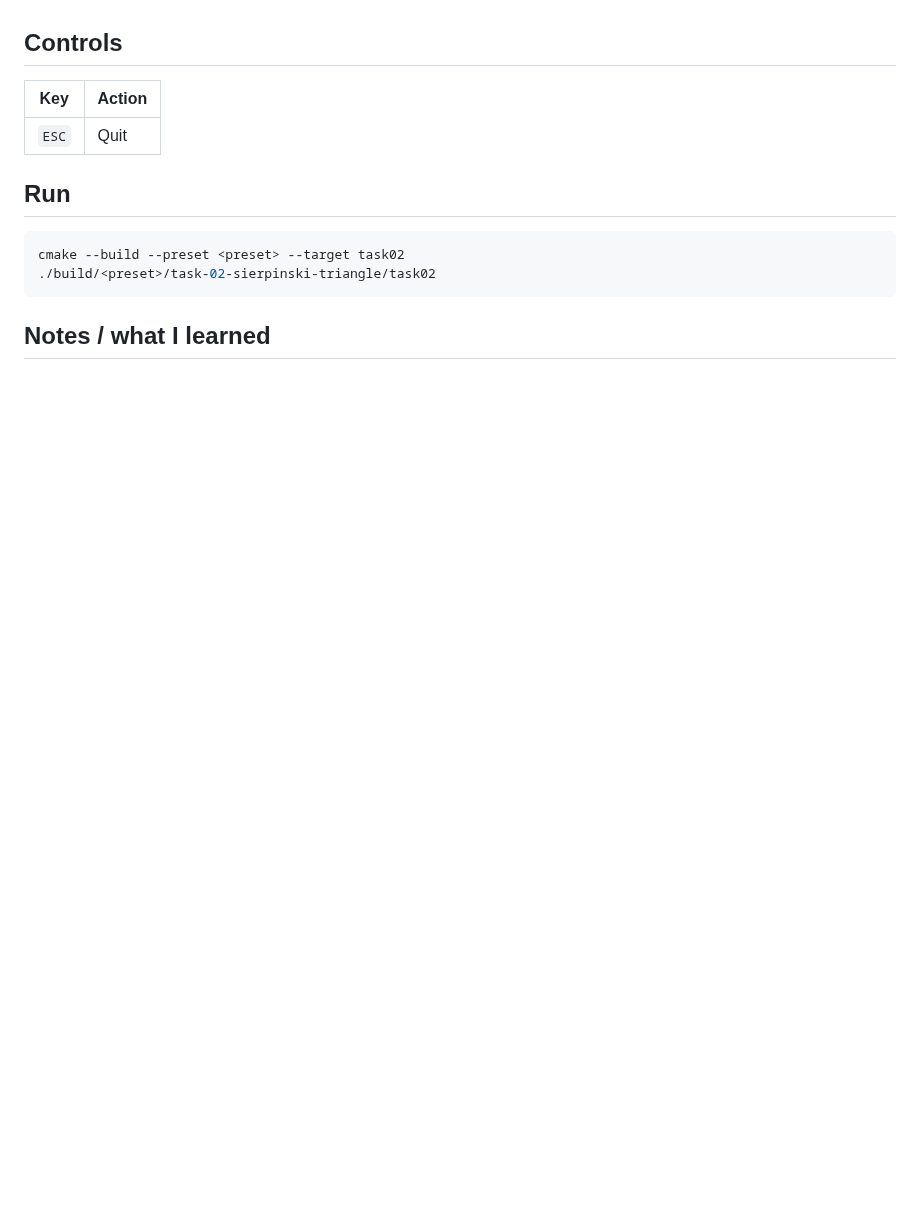
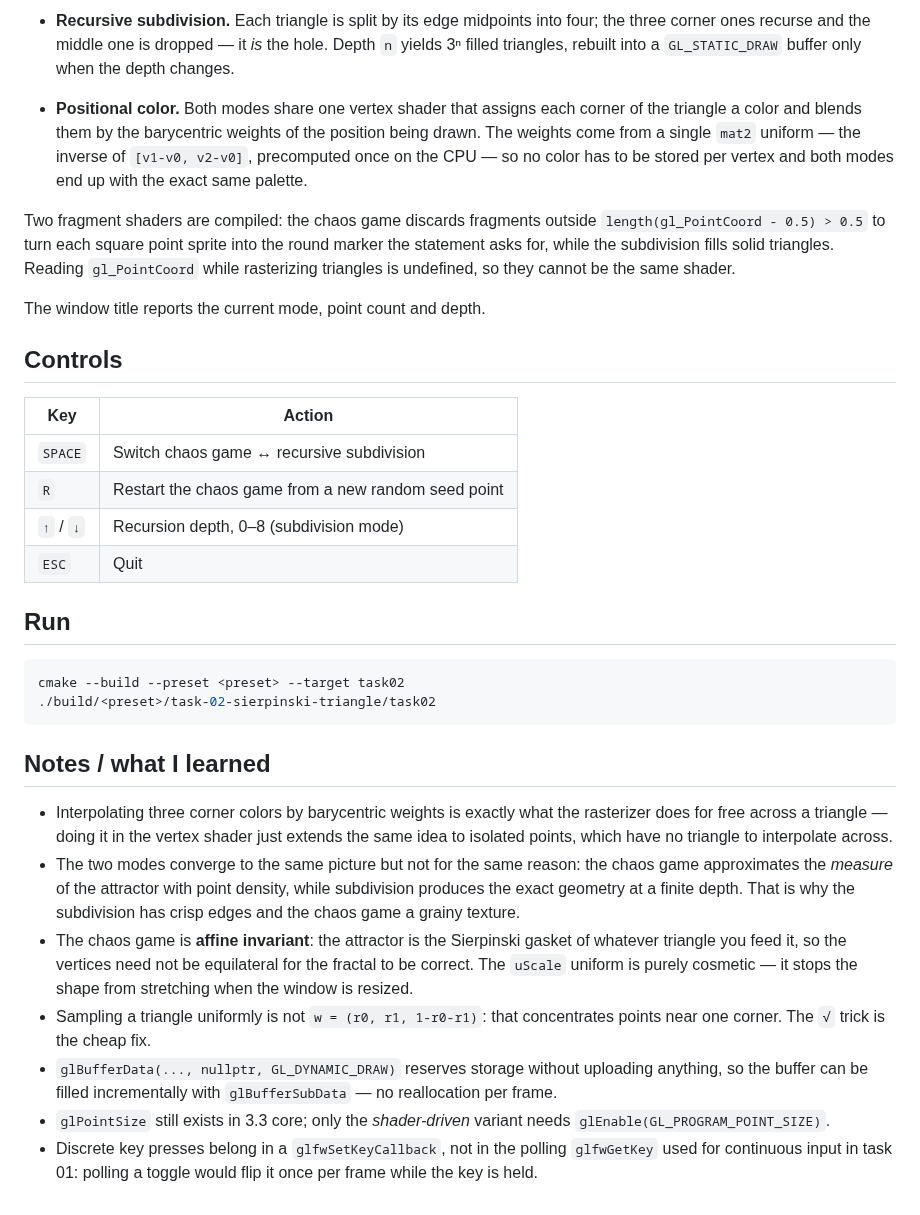
Before and after one commit to AaronCS25/3d-graphics-programming, a Markdown page: task-02-sierpinski-triangle/README.md, the part around one of its changes. GitHub-like rendering; blank space fills up the shorter version.

```diff
--- a/task-02-sierpinski-triangle/README.md
+++ b/task-02-sierpinski-triangle/README.md
@@ -23,8 +42,29 @@
+- **Recursive subdivision.** Each triangle is split by its edge midpoints into
+  four; the three corner ones recurse and the middle one is dropped — it *is*
+  the hole. Depth `n` yields 3ⁿ filled triangles, rebuilt into a
+  `GL_STATIC_DRAW` buffer only when the depth changes.
+
+- **Positional color.** Both modes share one vertex shader that assigns each
+  corner of the triangle a color and blends them by the barycentric weights of
+  the position being drawn. The weights come from a single `mat2` uniform — the
+  inverse of `[v1-v0, v2-v0]`, precomputed once on the CPU — so no color has to
+  be stored per vertex and both modes end up with the exact same palette.
+
+Two fragment shaders are compiled: the chaos game discards fragments outside
+`length(gl_PointCoord - 0.5) > 0.5` to turn each square point sprite into the
+round marker the statement asks for, while the subdivision fills solid
+triangles. Reading `gl_PointCoord` while rasterizing triangles is undefined, so
+they cannot be the same shader.
+
+The window title reports the current mode, point count and depth.
 
 ## Controls
 
 | Key | Action |
 |-----|--------|
+| `SPACE` | Switch chaos game ↔ recursive subdivision |
+| `R` | Restart the chaos game from a new random seed point |
+| `↑` / `↓` | Recursion depth, 0–8 (subdivision mode) |
 | `ESC` | Quit |
 
 ## Run
@@ -36,4 +76,25 @@ cmake --build --preset <preset> --target task02
 
 ## Notes / what I learned
 
--
+- Interpolating three corner colors by barycentric weights is exactly what the
+  rasterizer does for free across a triangle — doing it in the vertex shader
+  just extends the same idea to isolated points, which have no triangle to
+  interpolate across.
+- The two modes converge to the same picture but not for the same reason: the
+  chaos game approximates the *measure* of the attractor with point density,
+  while subdivision produces the exact geometry at a finite depth. That is why
+  the subdivision has crisp edges and the chaos game a grainy texture.
+- The chaos game is **affine invariant**: the attractor is the Sierpinski
+  gasket of whatever triangle you feed it, so the vertices need not be
+  equilateral for the fractal to be correct. The `uScale` uniform is purely
+  cosmetic — it stops the shape from stretching when the window is resized.
+- Sampling a triangle uniformly is not `w = (r0, r1, 1-r0-r1)`: that
+  concentrates points near one corner. The `√` trick is the cheap fix.
+- `glBufferData(..., nullptr, GL_DYNAMIC_DRAW)` reserves storage without
+  uploading anything, so the buffer can be filled incrementally with
+  `glBufferSubData` — no reallocation per frame.
+- `glPointSize` still exists in 3.3 core; only the *shader-driven* variant
+  needs `glEnable(GL_PROGRAM_POINT_SIZE)`.
+- Discrete key presses belong in a `glfwSetKeyCallback`, not in the polling
+  `glfwGetKey` used for continuous input in task 01: polling a toggle would
+  flip it once per frame while the key is held.
```
Also changed, not shown: other parts of task-02-sierpinski-triangle/README.md (+23 -4 lines), README.md (+3 -2 lines), task-02-sierpinski-triangle/docs/chaos-game.png (added), task-02-sierpinski-triangle/docs/subdivision.png (added), 1 other file.
